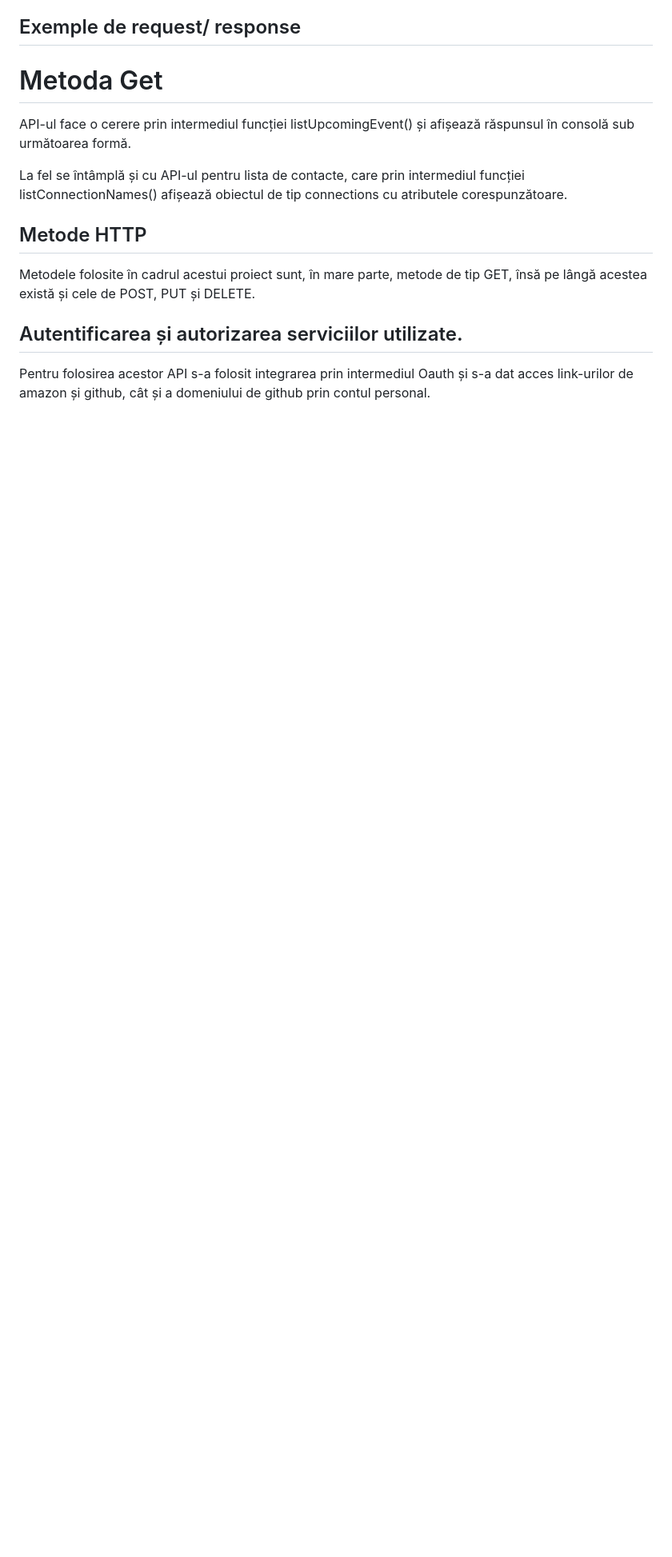
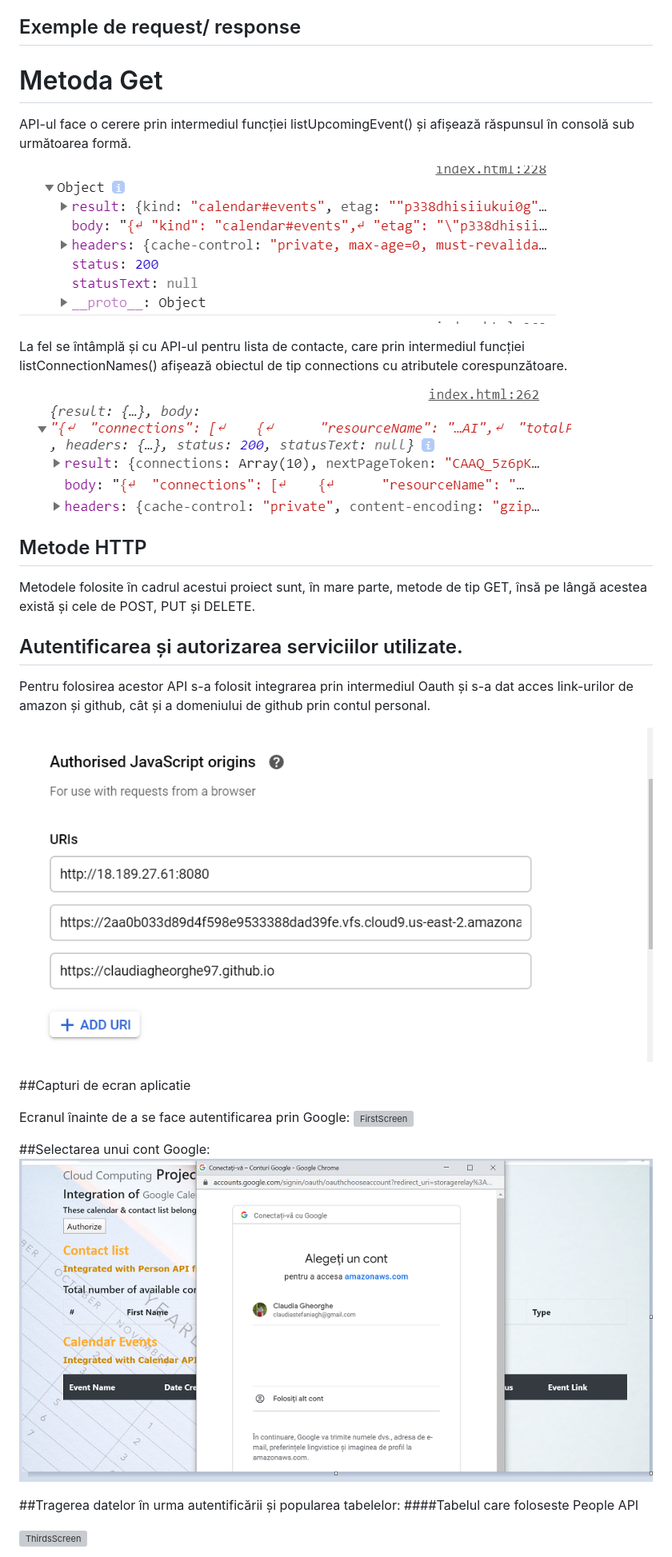
Before and after one commit to ClaudiaGheorghe97/cloudcomputing, a Markdown page: README.md, the part around one of its changes. Shown at 80% size. Drawn GitHub-style; pictures changed too: images/MetodaGet.png (added), images/MetodaGet2.png (added), images/SecondScreen.png (added); blank space fills up the shorter version; grey boxes are pictures that could not be loaded.

```diff
--- a/README.md
+++ b/README.md
@@ -25,7 +25,11 @@ Interacțiunile de tip API includ o aplicație cloud care comunică cu un server
 # Metoda Get
 API-ul face o cerere prin intermediul funcției listUpcomingEvent() și afișează răspunsul în consolă sub următoarea formă.
 
+![GetMethod](/images/MetodaGet.png)
+
 La fel se întâmplă și cu API-ul pentru lista de contacte, care prin intermediul funcției listConnectionNames() afișează obiectul de tip connections cu atributele corespunzătoare.
+
+![GetMethod](/images/MetodaGet2.png)
 
 ## Metode HTTP
 
@@ -34,3 +38,18 @@ Metodele folosite în cadrul acestui proiect sunt, în mare parte, metode de tip
 ## Autentificarea și autorizarea serviciilor utilizate.
 Pentru folosirea acestor API s-a folosit integrarea prin intermediul Oauth și s-a dat acces link-urilor de amazon și github, cât și a domeniului de github prin contul personal.
 
+![URI Authentication](/images/URI.png)
+
+##Capturi de ecran aplicatie
+
+Ecranul înainte de a se face autentificarea prin Google:
+![FirstScreen](/images/FirstScreen.png)
+
+##Selectarea unui cont Google:
+![SecondScreen](/images/SecondScreen.png)
+
+##Tragerea datelor în urma autentificării și popularea tabelelor:
+####Tabelul care foloseste People API
+
+![ThirdsScreen](/images/ThirdsScreen.png)
+
```
Also changed, not shown: other parts of README.md (+15 -6 lines), images/Eroare.png (added), 4 other files.
